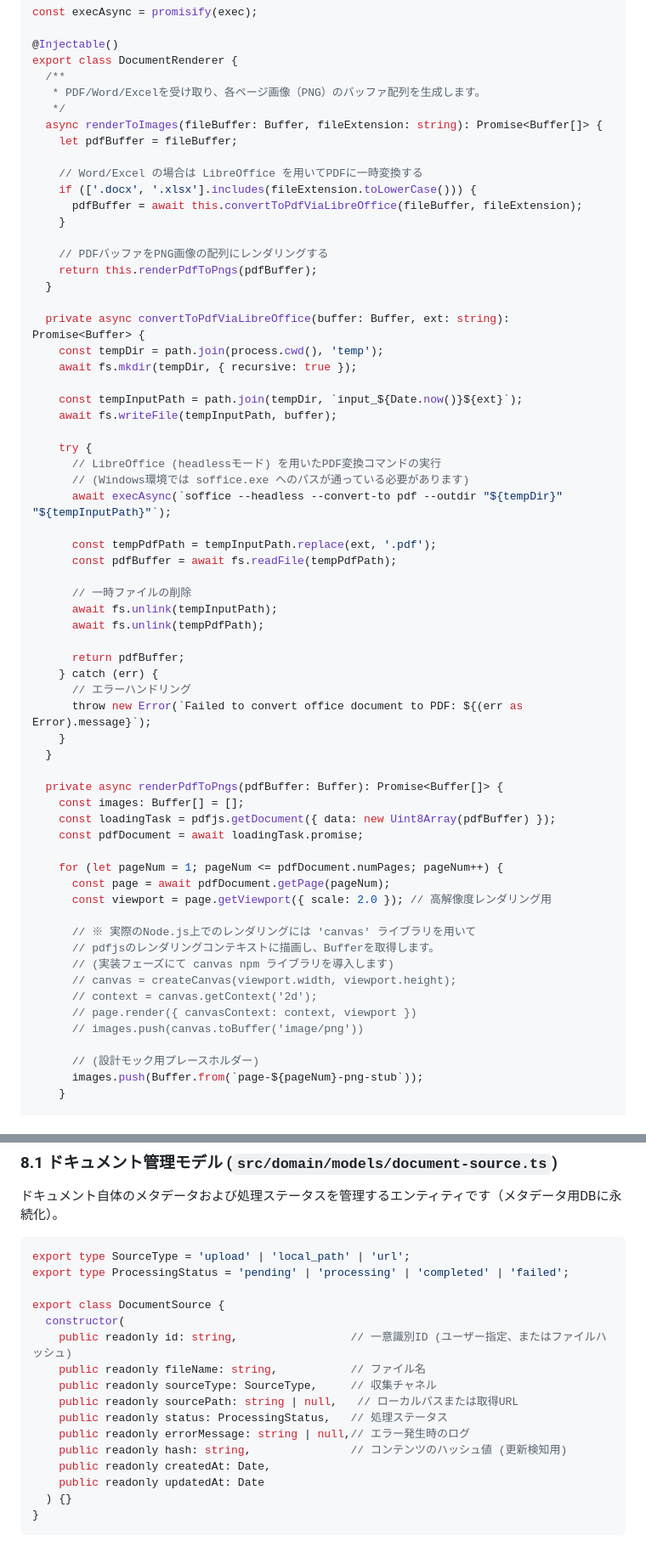
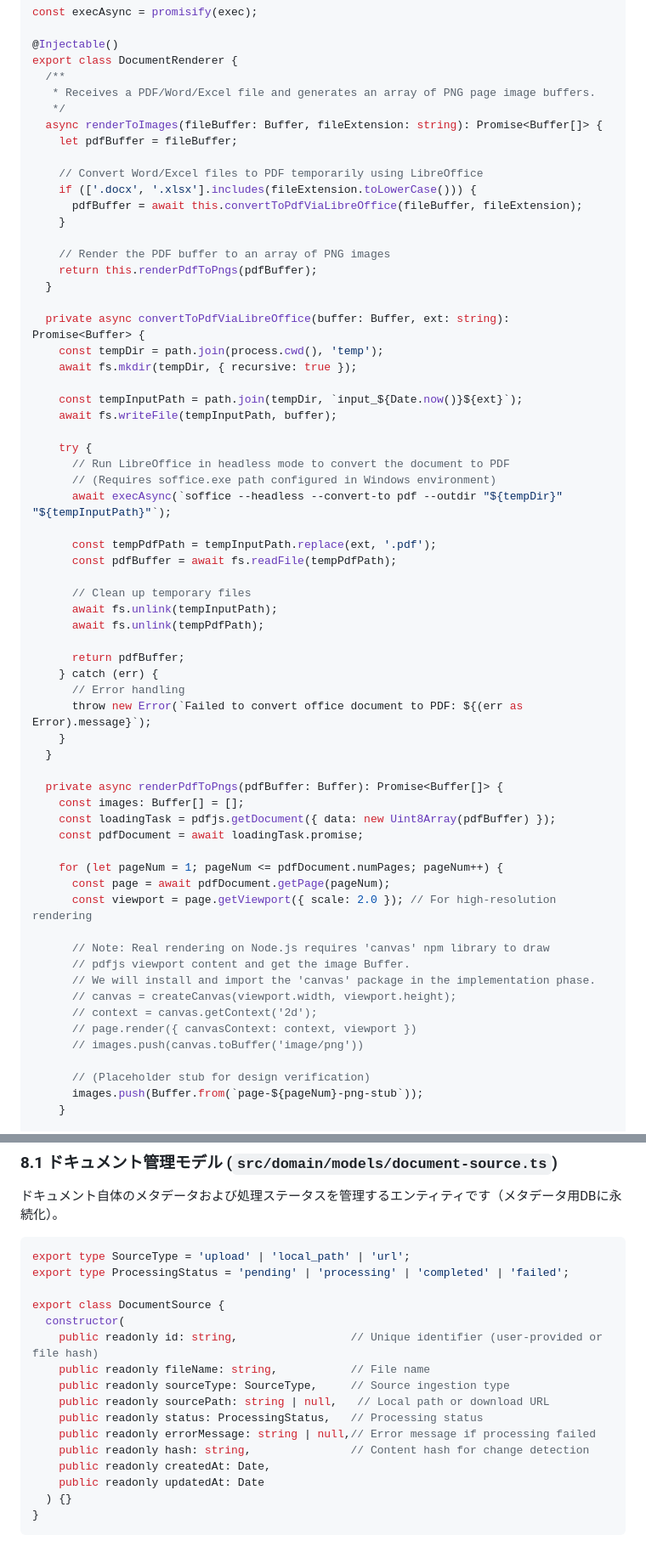
Before and after one commit to hiroooo000/ontoNgn, a Markdown page: docs/architecture_design.md, 2 parts joined by grey strips. Shown at 85% size. Drawn GitHub-style.

Commit message:
feat: add multi-language support requirements and English codebase comment standards

```diff
--- a/docs/architecture_design.md
+++ b/docs/architecture_design.md
@@ -636,17 +641,17 @@ const execAsync = promisify(exec);
 @Injectable()
 export class DocumentRenderer {
   /**
-   * PDF/Word/Excelを受け取り、各ページ画像（PNG）のバッファ配列を生成します。
+   * Receives a PDF/Word/Excel file and generates an array of PNG page image buffers.
    */
   async renderToImages(fileBuffer: Buffer, fileExtension: string): Promise<Buffer[]> {
     let pdfBuffer = fileBuffer;
 
-    // Word/Excel の場合は LibreOffice を用いてPDFに一時変換する
+    // Convert Word/Excel files to PDF temporarily using LibreOffice
     if (['.docx', '.xlsx'].includes(fileExtension.toLowerCase())) {
       pdfBuffer = await this.convertToPdfViaLibreOffice(fileBuffer, fileExtension);
     }
 
-    // PDFバッファをPNG画像の配列にレンダリングする
+    // Render the PDF buffer to an array of PNG images
     return this.renderPdfToPngs(pdfBuffer);
   }
 
@@ -658,20 +663,20 @@ export class DocumentRenderer {
     await fs.writeFile(tempInputPath, buffer);
 
     try {
-      // LibreOffice (headlessモード) を用いたPDF変換コマンドの実行
-      // (Windows環境では soffice.exe へのパスが通っている必要があります)
+      // Run LibreOffice in headless mode to convert the document to PDF
+      // (Requires soffice.exe path configured in Windows environment)
       await execAsync(`soffice --headless --convert-to pdf --outdir "${tempDir}" "${tempInputPath}"`);
 
       const tempPdfPath = tempInputPath.replace(ext, '.pdf');
       const pdfBuffer = await fs.readFile(tempPdfPath);
 
-      // 一時ファイルの削除
+      // Clean up temporary files
       await fs.unlink(tempInputPath);
       await fs.unlink(tempPdfPath);
 
       return pdfBuffer;
     } catch (err) {
-      // エラーハンドリング
+      // Error handling
       throw new Error(`Failed to convert office document to PDF: ${(err as Error).message}`);
     }
   }
@@ -683,17 +688,17 @@ export class DocumentRenderer {
 
     for (let pageNum = 1; pageNum <= pdfDocument.numPages; pageNum++) {
       const page = await pdfDocument.getPage(pageNum);
-      const viewport = page.getViewport({ scale: 2.0 }); // 高解像度レンダリング用
+      const viewport = page.getViewport({ scale: 2.0 }); // For high-resolution rendering
 
-      // ※ 実際のNode.js上でのレンダリングには 'canvas' ライブラリを用いて
-      // pdfjsのレンダリングコンテキストに描画し、Bufferを取得します。
-      // (実装フェーズにて canvas npm ライブラリを導入します)
+      // Note: Real rendering on Node.js requires 'canvas' npm library to draw
+      // pdfjs viewport content and get the image Buffer.
+      // We will install and import the 'canvas' package in the implementation phase.
       // canvas = createCanvas(viewport.width, viewport.height);
       // context = canvas.getContext('2d');
       // page.render({ canvasContext: context, viewport })
       // images.push(canvas.toBuffer('image/png'))
 
-      // (設計モック用プレースホルダー)
+      // (Placeholder stub for design verification)
       images.push(Buffer.from(`page-${pageNum}-png-stub`));
     }
 
@@ -719,13 +724,13 @@ export type ProcessingStatus = 'pending' | 'processing' | 'completed' | 'failed'
 
 export class DocumentSource {
   constructor(
-    public readonly id: string,                 // 一意識別ID (ユーザー指定、またはファイルハッシュ)
-    public readonly fileName: string,           // ファイル名
-    public readonly sourceType: SourceType,     // 収集チャネル
-    public readonly sourcePath: string | null,   // ローカルパスまたは取得URL
-    public readonly status: ProcessingStatus,   // 処理ステータス
-    public readonly errorMessage: string | null,// エラー発生時のログ
-    public readonly hash: string,               // コンテンツのハッシュ値 (更新検知用)
+    public readonly id: string,                 // Unique identifier (user-provided or file hash)
+    public readonly fileName: string,           // File name
+    public readonly sourceType: SourceType,     // Source ingestion type
+    public readonly sourcePath: string | null,   // Local path or download URL
+    public readonly status: ProcessingStatus,   // Processing status
+    public readonly errorMessage: string | null,// Error message if processing failed
+    public readonly hash: string,               // Content hash for change detection
     public readonly createdAt: Date,
     public readonly updatedAt: Date
   ) {}
```
Also changed, not shown: other parts of docs/architecture_design.md (+27 -22 lines).
